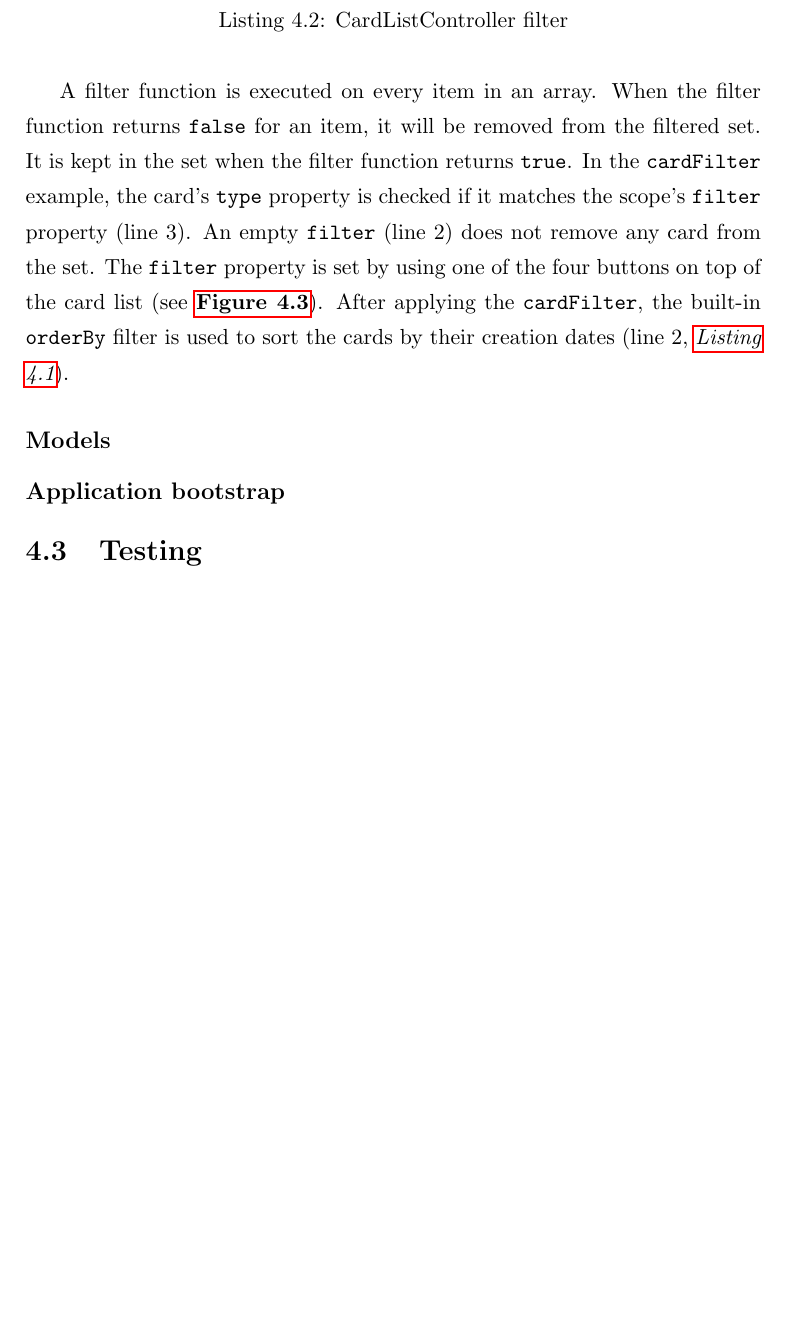
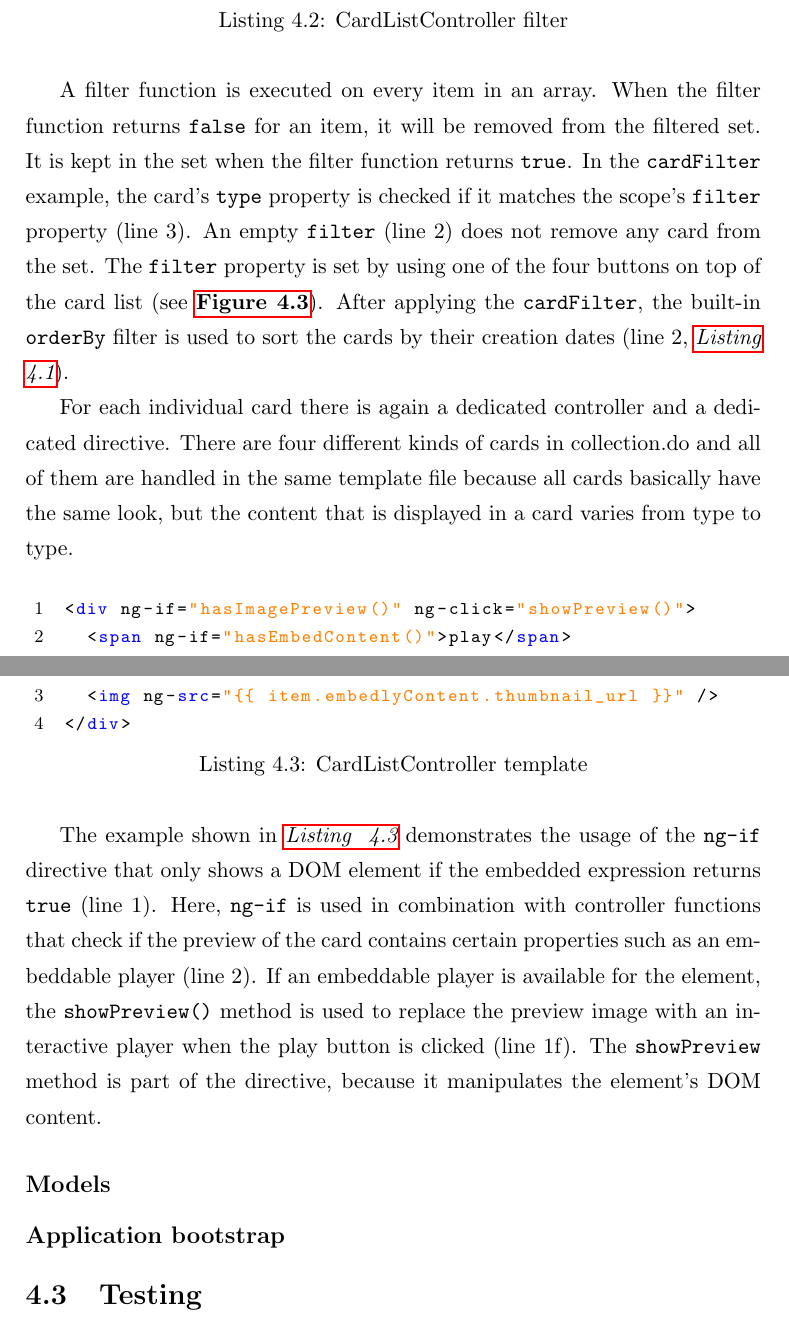
Before and after one commit to janmonschke/Angular-Book, a LaTeX thesis (text/thesis.tex, which reads text/content/collection/components.tex): part of page 19 of 23 before the commit and two parts of pages 19 and 20 of 24 after it, the two joined at a grey line, cut so that both start at the same text, the shorter picture padded with empty space. Compiled offline with pdfLaTeX.

Commit message:
finish controllers&directives for collection

```diff
--- a/text/content/collection/components.tex
+++ b/text/content/collection/components.tex
@@ -42,6 +42,17 @@ In this case, the \code{ng-repeat} directive uses a filtered set of elements. It
 
 A filter function is executed on every item in an array. When the filter function returns \code{false} for an item, it will be removed from the filtered set. It is kept in the set when the filter function returns \code{true}. In the \code{cardFilter} example, the card's \code{type} property is checked if it matches the scope's \code{filter} property (line 3). An empty \code{filter} (line 2) does not remove any card from the set. The \code{filter} property is set by using one of the four buttons on top of the card list (see \reffigure{fig:collection-directives}). After applying the \code{cardFilter}, the built-in \code{orderBy} filter is used to sort the cards by their creation dates (line 2, \reflisting{lst:cardlist-template}).
 
+For each individual card there is again a dedicated controller and a dedicated directive. There are four different kinds of cards in collection.do and all of them are handled in the same template file because all cards basically have the same look, but the content that is displayed in a card varies from type to type.
+
+\begin{lstlisting}[language=HTML, caption=CardListController template, label=lst:card-template]
+<div ng-if="hasImagePreview()" ng-click="showPreview()">
+  <span ng-if="hasEmbedContent()">play</span>
+  <img ng-src="{{ item.embedlyContent.thumbnail_url }}" />
+</div>
+\end{lstlisting}
+
+The example shown in \reflisting{lst:card-template} demonstrates the usage of the \code{ng-if} directive that only shows a DOM element if the embedded expression returns \code{true} (line 1). Here, \code{ng-if} is used in combination with controller functions that check if the preview of the card contains certain properties such as an embeddable player (line 2). If an embeddable player is available for the element, the \code{showPreview()} method is used to replace the preview image with an interactive player when the play button is clicked (line 1f). The \code{showPreview} method is part of the directive, because it manipulates the element's DOM content.
+
 \subsection{Models}
 
 \subsection{Application bootstrap}
```
Also changed, not shown: text/content/introduction.tex (+1 -1 lines).
